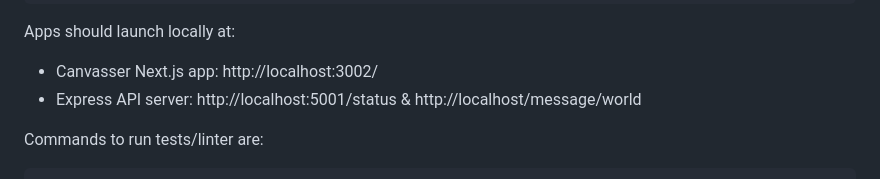
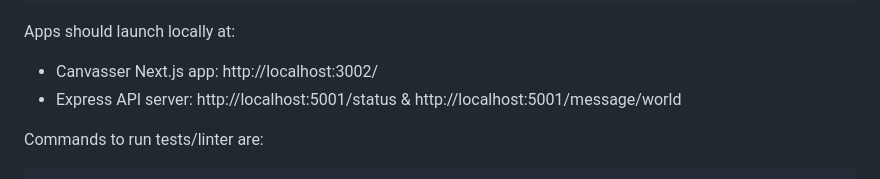
Before and after one commit to kennethd/empower-canvasser, a Markdown page: README.md, the part around the change. Rendered like a GitHub page.

Commit message:
missing port :5001 in README.md

````diff
--- a/README.md
+++ b/README.md
@@ -38,7 +38,7 @@ $ turbo run dev
 Apps should launch locally at:
 
   * Canvasser Next.js app: http://localhost:3002/
-  * Express API server: http://localhost:5001/status & http://localhost/message/world
+  * Express API server: http://localhost:5001/status & http://localhost:5001/message/world
 
 Commands to run tests/linter are:
 ```sh
````
